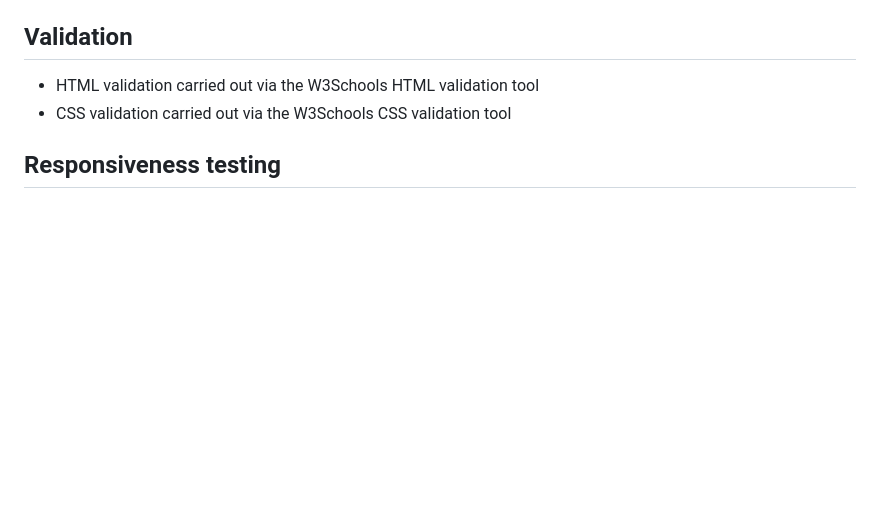
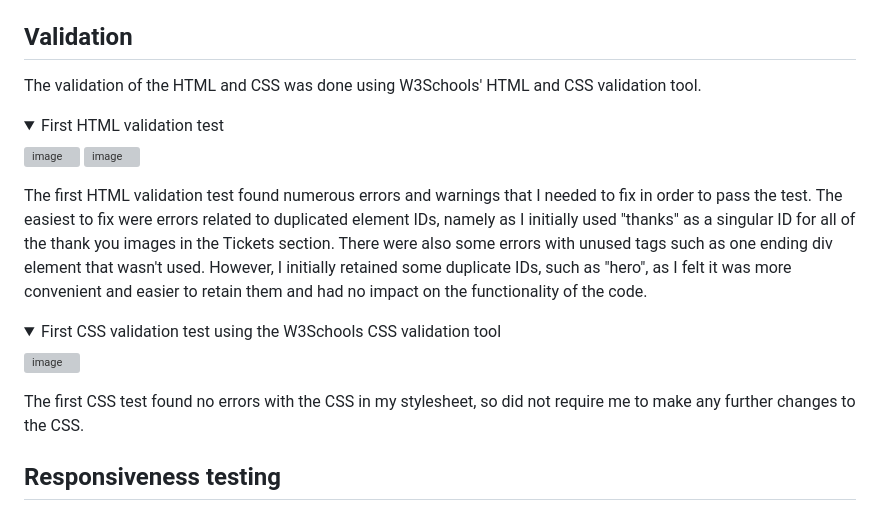
Before and after one commit to yakisoba-bun/leo-need, a Markdown page: README.md, the part around the change. Drawn GitHub-style; folded sections open; blank space fills up the shorter version; grey boxes are pictures that could not be loaded.

Commit message:
Update README.md with validation tests

```diff
--- a/README.md
+++ b/README.md
@@ -107,8 +107,22 @@ The first lighthouse test I performed, using the Github Pages deployment of the
 I had an issue after I began coding where I noticed that the CSS changes were not being added to the repository. I could not figure out a way to make it so that the IDE integration would mean the changes would be automatically uploaded, so I ended up using a workaround. I could instead upload the CSS file with changes I made to it and commit that to the repository.
 ## Validation
 
-- HTML validation carried out via the W3Schools HTML validation tool
-- CSS validation carried out via the W3Schools CSS validation tool
+The validation of the HTML and CSS was done using W3Schools' HTML and CSS validation tool.
+
+<details>
+  <summary> First HTML validation test </summary>
+  <img width="1203" height="643" alt="image" src="https://github.com/user-attachments/assets/8d20fc82-82f8-46ad-9fc4-9624fd44c052" />
+  <img width="1398" height="315" alt="image" src="https://github.com/user-attachments/assets/09a3da4c-0c1b-4628-ab6d-d83c5ed87770" />
+</details>
+
+The first HTML validation test found numerous errors and warnings that I needed to fix in order to pass the test. The easiest to fix were errors related to duplicated element IDs, namely as I initially used "thanks" as a singular ID for all of the thank you images in the Tickets section. There were also some errors with unused tags such as one ending div element that wasn't used. However, I initially retained some duplicate IDs, such as "hero", as I felt it was more convenient and easier to retain them and had no impact on the functionality of the code.
+
+<details>
+  <summary>First CSS validation test using the W3Schools CSS validation tool</summary>
+  <img width="376" height="80" alt="image" src="https://github.com/user-attachments/assets/efb997e6-e4da-4d23-b452-a5830eef2a15" />
+</details>
+
+The first CSS test found no errors with the CSS in my stylesheet, so did not require me to make any further changes to the CSS.
 
 ## Responsiveness testing
 # Deployment
```
